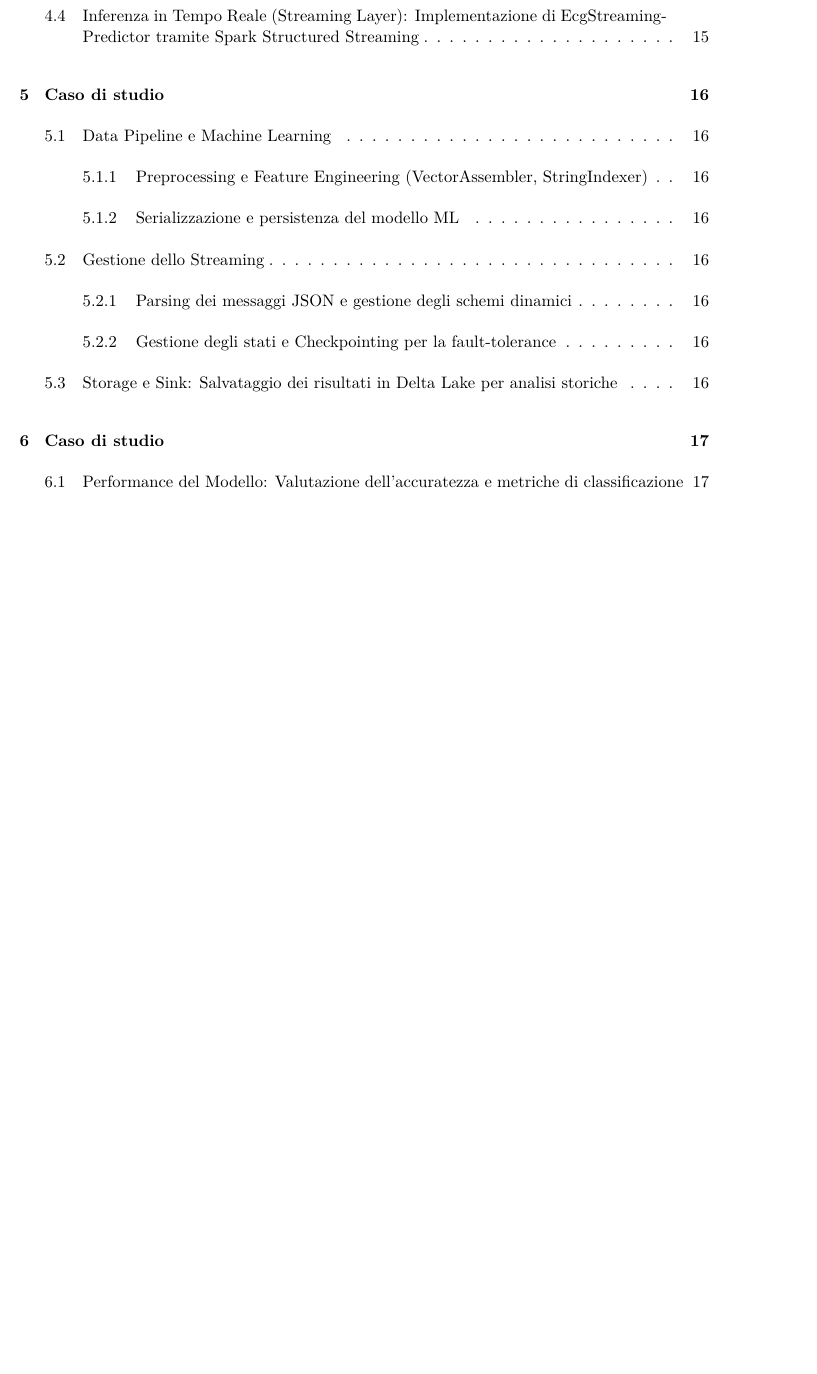
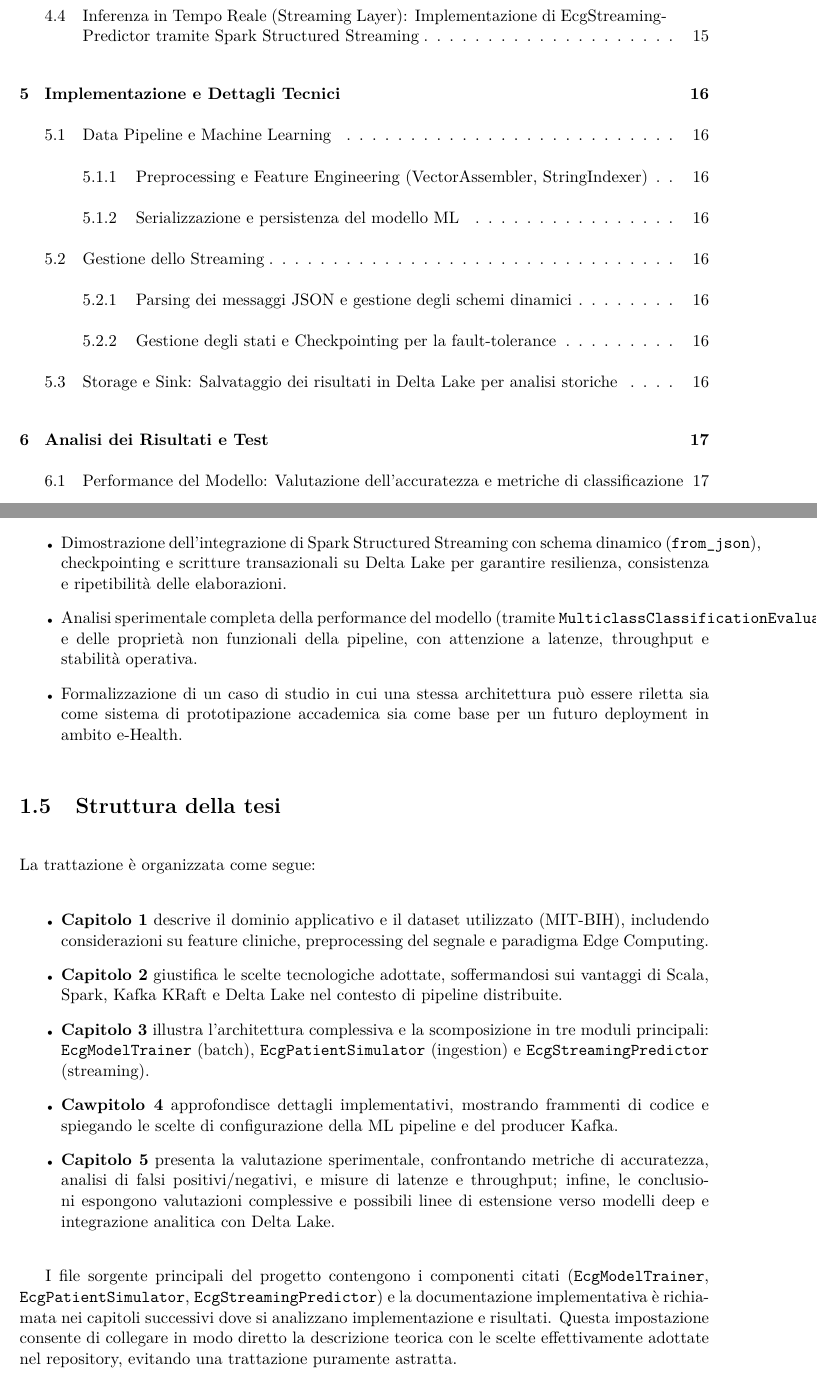
Before and after one commit to nndrez/ecg-streaming-classifier-thesis, a LaTeX thesis (thesis.tex, which reads chapters/introduction.tex): part of page 6 of 19 before the commit and two parts of pages 6 and 10 of 19 after it, the two joined at a grey line, cut so that both start at the same text, the shorter picture padded with empty space. Compiled offline with pdfLaTeX.

Commit message:
Refine introduction and thesis structure by correcting chapter titles and enhancing itemization

```diff
--- a/chapters/introduction.tex
+++ b/chapters/introduction.tex
@@ -47,3 +47,6 @@ Si elencano i contributi principali del lavoro:
 \begin{itemize}
   \item \textbf{Realizzazione di una pipeline sperimentale completa} in Scala che integra training batch e inferenza in streaming su dati ECG simulati, mantenendo la separazione tra livelli di acquisizione, elaborazione e persistenza.
   \item \textbf{Approccio pragmatico al feature engineering} su battiti cardiaci (intervalli RR, descrittori morfologici del QRS, misure di variabilità e statistiche derivate) e definizione di uno schema JSON compatto per l'ingestion in Kafka.
+  \item Dimostrazione dell'integrazione di Spark Structured Streaming con schema dinamico (\texttt{from\_json}), checkpointing e scritture transazionali su Delta Lake per garantire resilienza, consistenza e ripetibilità delle elaborazioni.
+  \item Analisi sperimentale completa della performance del modello (tramite \texttt{MulticlassClassificationEvaluator}) e delle proprietà non funzionali della pipeline, con attenzione a latenze, throughput e stabilità operativa.
+  \item Formalizzazione di un caso di studio in cui una stessa architettura può essere riletta sia come sistema di prototipazione accademica sia come base per un futuro deployment in ambito e-Health.
@@ -54,3 +54,10 @@ Si elencano i contributi principali del lavoro:
 
 \section{Struttura della tesi}\label{sec:struttura-della-tesi}
 La trattazione è organizzata come segue:
+\begin{itemize}
+  \item \textbf{Capitolo 1} descrive il dominio applicativo e il dataset utilizzato (MIT-BIH), includendo considerazioni su feature cliniche, preprocessing del segnale e paradigma Edge Computing.
+  \item \textbf{Capitolo 2} giustifica le scelte tecnologiche adottate, soffermandosi sui vantaggi di Scala, Spark, Kafka KRaft e Delta Lake nel contesto di pipeline distribuite.
+  \item \textbf{Capitolo 3} illustra l'architettura complessiva e la scomposizione in tre moduli principali: \texttt{EcgModelTrainer} (batch), \texttt{EcgPatientSimulator} (ingestion) e \texttt{EcgStreamingPredictor} (streaming).
+  \item \textbf{Cawpitolo 4} approfondisce dettagli implementativi, mostrando frammenti di codice e spiegando le scelte di configurazione della ML pipeline e del producer Kafka.
+  \item \textbf{Capitolo 5} presenta la valutazione sperimentale, confrontando metriche di accuratezza, analisi di falsi positivi/negativi, e misure di latenze e throughput; infine, le conclusioni espongono valutazioni complessive e possibili linee di estensione verso modelli deep e integrazione analitica con Delta Lake.
+\end{itemize}
```
Also changed, not shown: thesis.tex (+2 -2 lines), chapters/introduction.tex (9 more changed lines).
